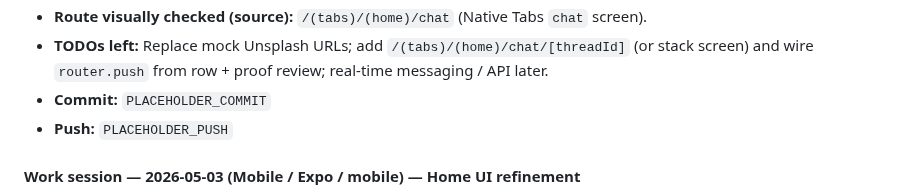
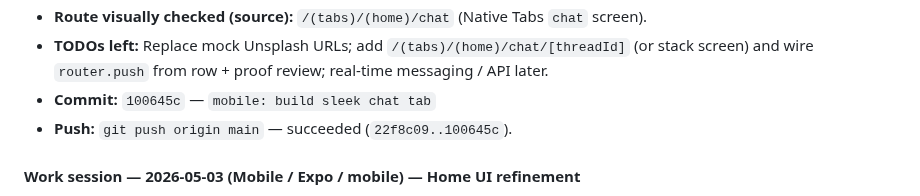
Before and after one commit to LakGar/kairo, a Markdown page: docs/kairo-build-log.md, the part around the change. GitHub-like rendering.

Commit message:
docs: fix chat tab build log placeholders
Co-authored-by: Cursor <cursoragent@cursor.com>

```diff
--- a/docs/kairo-build-log.md
+++ b/docs/kairo-build-log.md
@@ -140,8 +140,8 @@ Done:
 - **App run:** Not started in this session (Expo may already be running locally); visually verify **Chat** tab.
 - **Route visually checked (source):** `/(tabs)/(home)/chat` (Native Tabs `chat` screen).
 - **TODOs left:** Replace mock Unsplash URLs; add `/(tabs)/(home)/chat/[threadId]` (or stack screen) and wire `router.push` from row + proof review; real-time messaging / API later.
-- **Commit:** `PLACEHOLDER_COMMIT`
-- **Push:** `PLACEHOLDER_PUSH`
+- **Commit:** `100645c` — `mobile: build sleek chat tab`
+- **Push:** `git push origin main` — succeeded (`22f8c09..100645c`).
 
 #### Work session — 2026-05-03 (Mobile / Expo / mobile) — Home UI refinement
 
```
